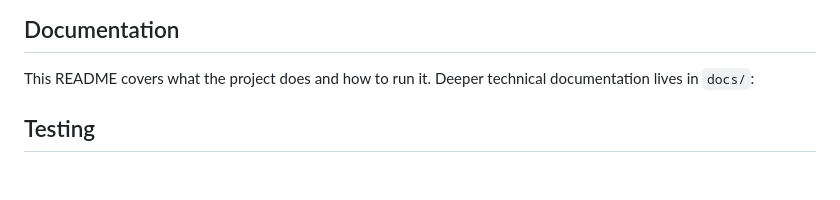
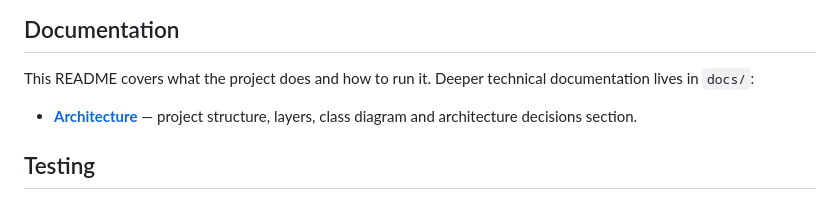
Before and after one commit to rohergun/Personal-Budget-Manager, a Markdown page: README.md, the part around the change. Rendered like a GitHub page; blank space fills up the shorter version.

Commit message:
docs: add docs/ARCHITECTURE.md

```diff
--- a/README.md
+++ b/README.md
@@ -82,6 +82,9 @@ Tests run against an in-memory H2 database, so Docker is not required to run the
 
 This README covers what the project does and how to run it. Deeper technical documentation lives in `docs/`:
 
+- **[Architecture](docs/ARCHITECTURE.md)** — project structure, layers, class diagram and architecture decisions section.
+
+
 ## Testing
 
 - **Unit tests** (JUnit 5 + Mockito) cover every service's business logic: ownership checks, uniqueness rules, and domain exception paths.
```
Also changed, not shown: docs/ARCHITECTURE.md (added, +93 -0 lines).
